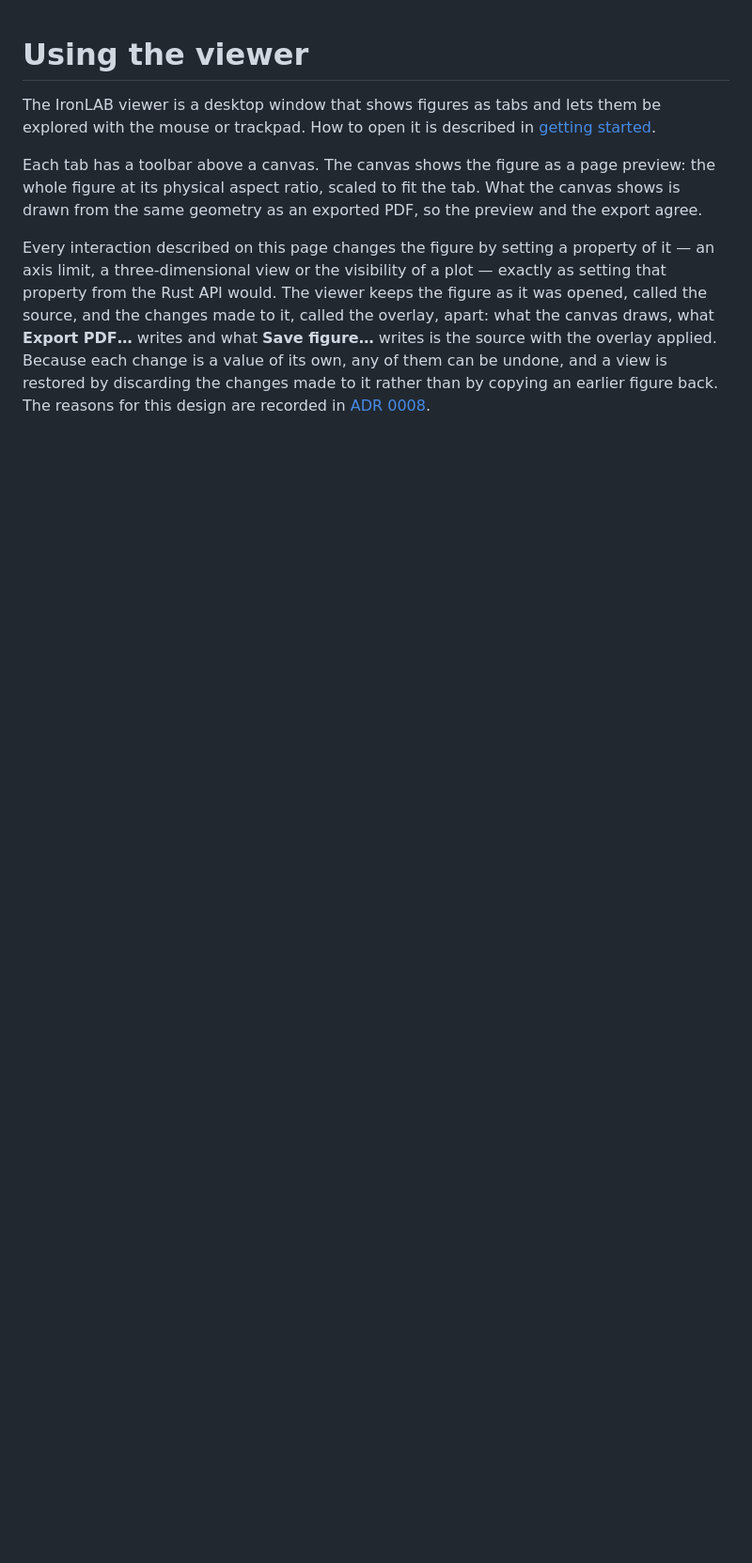
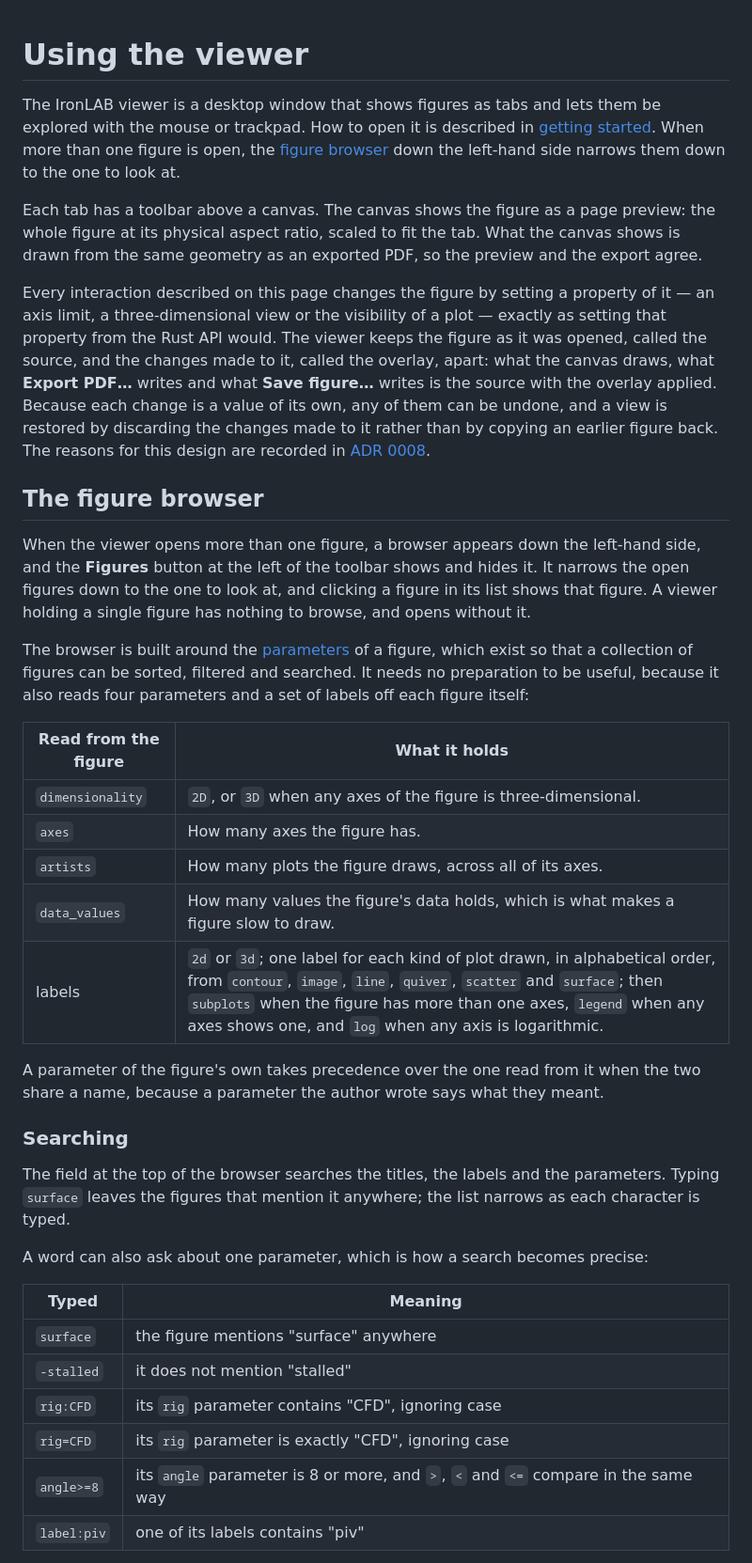
Before and after one commit to thclark/ironlab, a Markdown page: docs/guides/viewer.md, the part around one of its changes. Shown at 94% size. GitHub-like rendering; blank space fills up the shorter version.

```diff
--- a/docs/guides/viewer.md
+++ b/docs/guides/viewer.md
@@ -1,7 +1,45 @@
 # Using the viewer
 
-The IronLAB viewer is a desktop window that shows figures as tabs and lets them be explored with the mouse or trackpad. How to open it is described in [getting started](getting-started.md#opening-the-viewer).
+The IronLAB viewer is a desktop window that shows figures as tabs and lets them be explored with the mouse or trackpad. How to open it is described in [getting started](getting-started.md#opening-the-viewer). When more than one figure is open, the [figure browser](#the-figure-browser) down the left-hand side narrows them down to the one to look at.
 
 Each tab has a toolbar above a canvas. The canvas shows the figure as a page preview: the whole figure at its physical aspect ratio, scaled to fit the tab. What the canvas shows is drawn from the same geometry as an exported PDF, so the preview and the export agree.
 
 Every interaction described on this page changes the figure by setting a property of it — an axis limit, a three-dimensional view or the visibility of a plot — exactly as setting that property from the Rust API would. The viewer keeps the figure as it was opened, called the source, and the changes made to it, called the overlay, apart: what the canvas draws, what **Export PDF…** writes and what **Save figure…** writes is the source with the overlay applied. Because each change is a value of its own, any of them can be undone, and a view is restored by discarding the changes made to it rather than by copying an earlier figure back. The reasons for this design are recorded in [ADR 0008](../adrs/0008-typed-edits-and-a-view-overlay.md).
+
+## The figure browser
+
+When the viewer opens more than one figure, a browser appears down the left-hand side, and the **Figures** button at
+the left of the toolbar shows and hides it. It narrows the open figures down to the one to look at, and clicking a
+figure in its list shows that figure. A viewer holding a single figure has nothing to browse, and opens without it.
+
+The browser is built around the [parameters](getting-started.md#parameters) of a figure, which exist so that a
+collection of figures can be sorted, filtered and searched. It needs no preparation to be useful, because it also
+reads four parameters and a set of labels off each figure itself:
+
+| Read from the figure | What it holds |
+| --- | --- |
+| `dimensionality` | `2D`, or `3D` when any axes of the figure is three-dimensional. |
+| `axes` | How many axes the figure has. |
+| `artists` | How many plots the figure draws, across all of its axes. |
+| `data_values` | How many values the figure's data holds, which is what makes a figure slow to draw. |
+| labels | `2d` or `3d`; one label for each kind of plot drawn, in alphabetical order, from `contour`, `image`, `line`, `quiver`, `scatter` and `surface`; then `subplots` when the figure has more than one axes, `legend` when any axes shows one, and `log` when any axis is logarithmic. |
+
+A parameter of the figure's own takes precedence over the one read from it when the two share a name, because a
+parameter the author wrote says what they meant.
+
+### Searching
+
+The field at the top of the browser searches the titles, the labels and the parameters. Typing `surface` leaves the
+figures that mention it anywhere; the list narrows as each character is typed.
+
+A word can also ask about one parameter, which is how a search becomes precise:
+
+| Typed | Meaning |
+| --- | --- |
+| `surface` | the figure mentions "surface" anywhere |
+| `-stalled` | it does not mention "stalled" |
+| `rig:CFD` | its `rig` parameter contains "CFD", ignoring case |
+| `rig=CFD` | its `rig` parameter is exactly "CFD", ignoring case |
+| `angle>=8` | its `angle` parameter is 8 or more, and `>`, `<` and `<=` compare in the same way |
+| `label:piv` | one of its labels contains "piv" |
+
```
Also changed, not shown: other parts of docs/guides/viewer.md (+42 -0 lines), docs/guides/getting-started.md (+2 -0 lines), docs/reference/figure-schema.md (+1 -1 lines).
